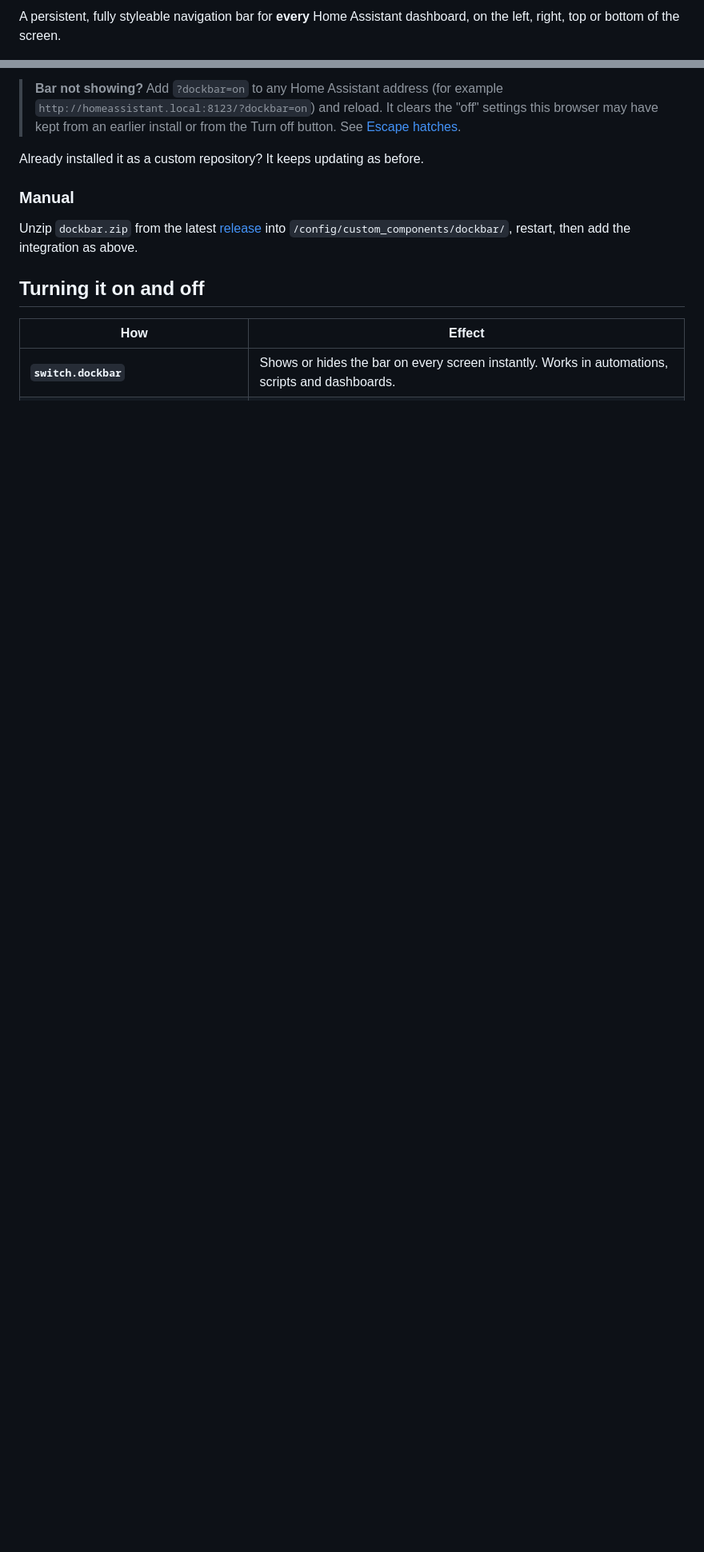
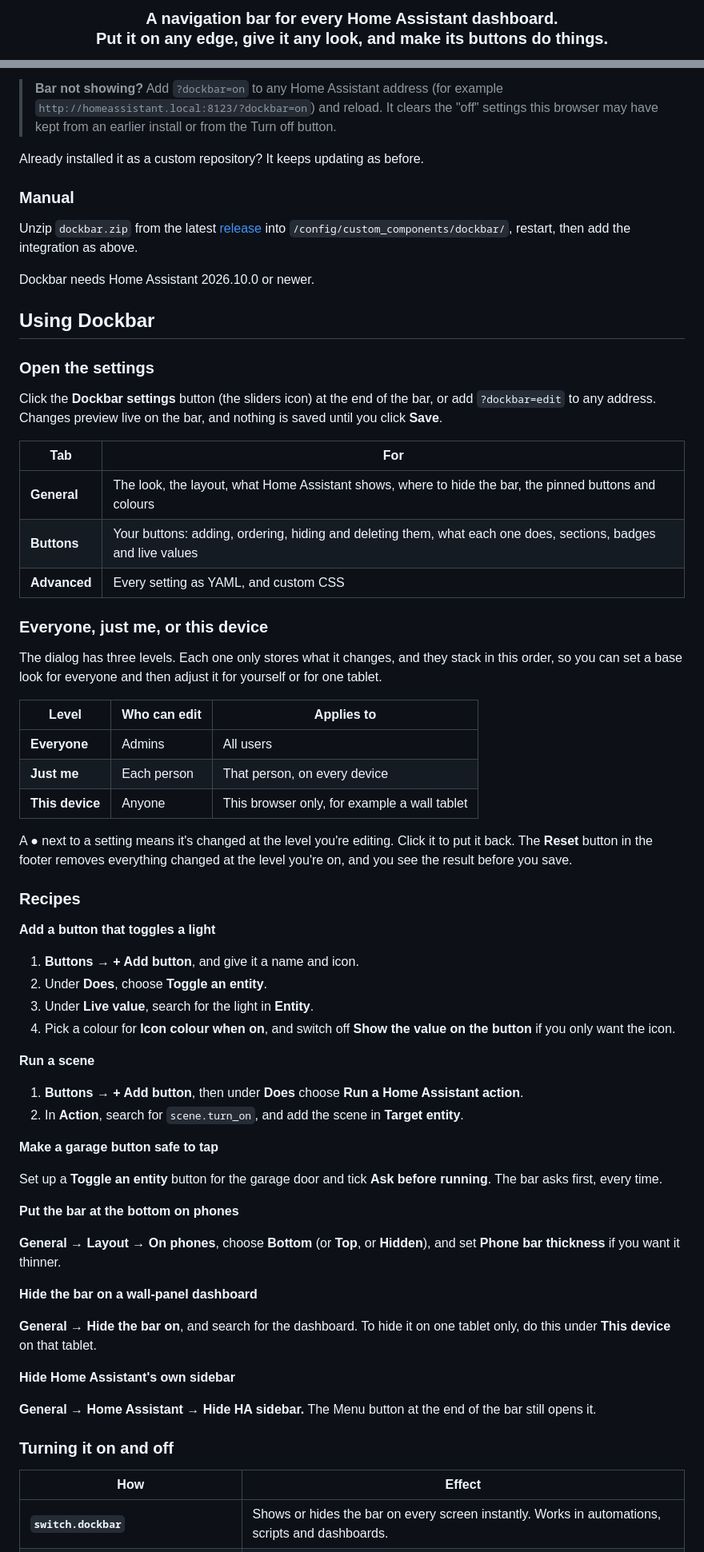
Before and after one commit to aistuartai/Dockbar, a Markdown page: README.md, 2 parts joined by grey strips. Shown at 80% size. Rendered like a GitHub page; blank space fills up the shorter version.

Commit message:
docs: restructure the README: features first, then install and a how-to guide, with the technical reference at the bottom

```diff
--- a/README.md
+++ b/README.md
@@ -7,3 +6,3 @@
 
-A persistent, fully styleable navigation bar for **every** Home Assistant dashboard, on the left, right, top or bottom of the screen.
+<h3 align="center">A navigation bar for every Home Assistant dashboard.<br>Put it on any edge, give it any look, and make its buttons do things.</h3>
 
@@ -76,5 +124,5 @@ Dockbar is in the HACS default store.
 
-> **Bar not showing?** Add `?dockbar=on` to any Home Assistant address (for example `http://homeassistant.local:8123/?dockbar=on`) and reload. It clears the "off" settings this browser may have kept from an earlier install or from the Turn off button. See [Escape hatches](#escape-hatches).
+> **Bar not showing?** Add `?dockbar=on` to any Home Assistant address (for example `http://homeassistant.local:8123/?dockbar=on`) and reload. It clears the "off" settings this browser may have kept from an earlier install or from the Turn off button.
 
 Already installed it as a custom repository? It keeps updating as before.
 
@@ -82,7 +130,63 @@ Already installed it as a custom repository? It keeps updating as before.
 
 Unzip `dockbar.zip` from the latest [release](https://github.com/aistuartai/Dockbar/releases) into `/config/custom_components/dockbar/`, restart, then add the integration as above.
 
-## Turning it on and off
+Dockbar needs Home Assistant 2026.10.0 or newer.
+
+## Using Dockbar
+
+### Open the settings
+
+Click the **Dockbar settings** button (the sliders icon) at the end of the bar, or add `?dockbar=edit` to any address. Changes preview live on the bar, and nothing is saved until you click **Save**.
+
+| Tab | For |
+|---|---|
+| **General** | The look, the layout, what Home Assistant shows, where to hide the bar, the pinned buttons and colours |
+| **Buttons** | Your buttons: adding, ordering, hiding and deleting them, what each one does, sections, badges and live values |
+| **Advanced** | Every setting as YAML, and custom CSS |
+
+### Everyone, just me, or this device
+
+The dialog has three levels. Each one only stores what it changes, and they stack in this order, so you can set a base look for everyone and then adjust it for yourself or for one tablet.
+
+| Level | Who can edit | Applies to |
+|---|---|---|
+| **Everyone** | Admins | All users |
+| **Just me** | Each person | That person, on every device |
+| **This device** | Anyone | This browser only, for example a wall tablet |
+
+A ● next to a setting means it's changed at the level you're editing. Click it to put it back. The **Reset** button in the footer removes everything changed at the level you're on, and you see the result before you save.
+
+### Recipes
+
+**Add a button that toggles a light**
+
+1. **Buttons → + Add button**, and give it a name and icon.
+2. Under **Does**, choose **Toggle an entity**.
+3. Under **Live value**, search for the light in **Entity**.
+4. Pick a colour for **Icon colour when on**, and switch off **Show the value on the button** if you only want the icon.
+
+**Run a scene**
+
+1. **Buttons → + Add button**, then under **Does** choose **Run a Home Assistant action**.
+2. In **Action**, search for `scene.turn_on`, and add the scene in **Target entity**.
+
+**Make a garage button safe to tap**
+
+Set up a **Toggle an entity** button for the garage door and tick **Ask before running**. The bar asks first, every time.
+
+**Put the bar at the bottom on phones**
+
+**General → Layout → On phones**, choose **Bottom** (or **Top**, or **Hidden**), and set **Phone bar thickness** if you want it thinner.
+
+**Hide the bar on a wall-panel dashboard**
+
+**General → Hide the bar on**, and search for the dashboard. To hide it on one tablet only, do this under **This device** on that tablet.
+
+**Hide Home Assistant's own sidebar**
+
+**General → Home Assistant → Hide HA sidebar.** The Menu button at the end of the bar still opens it.
+
+### Turning it on and off
 
 | How | Effect |
 |---|---|
```
Also changed, not shown: other parts of README.md (+200 -168 lines).
